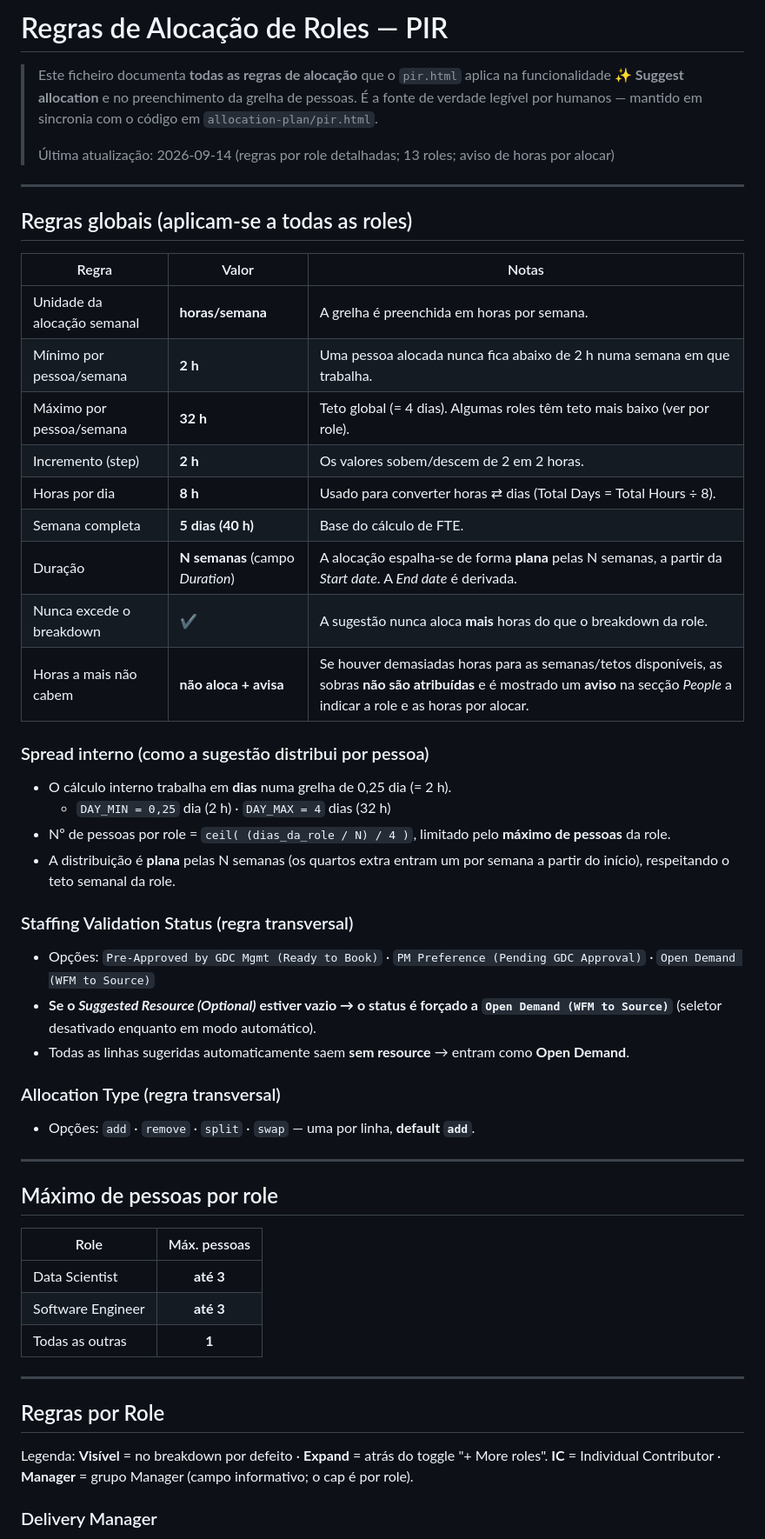
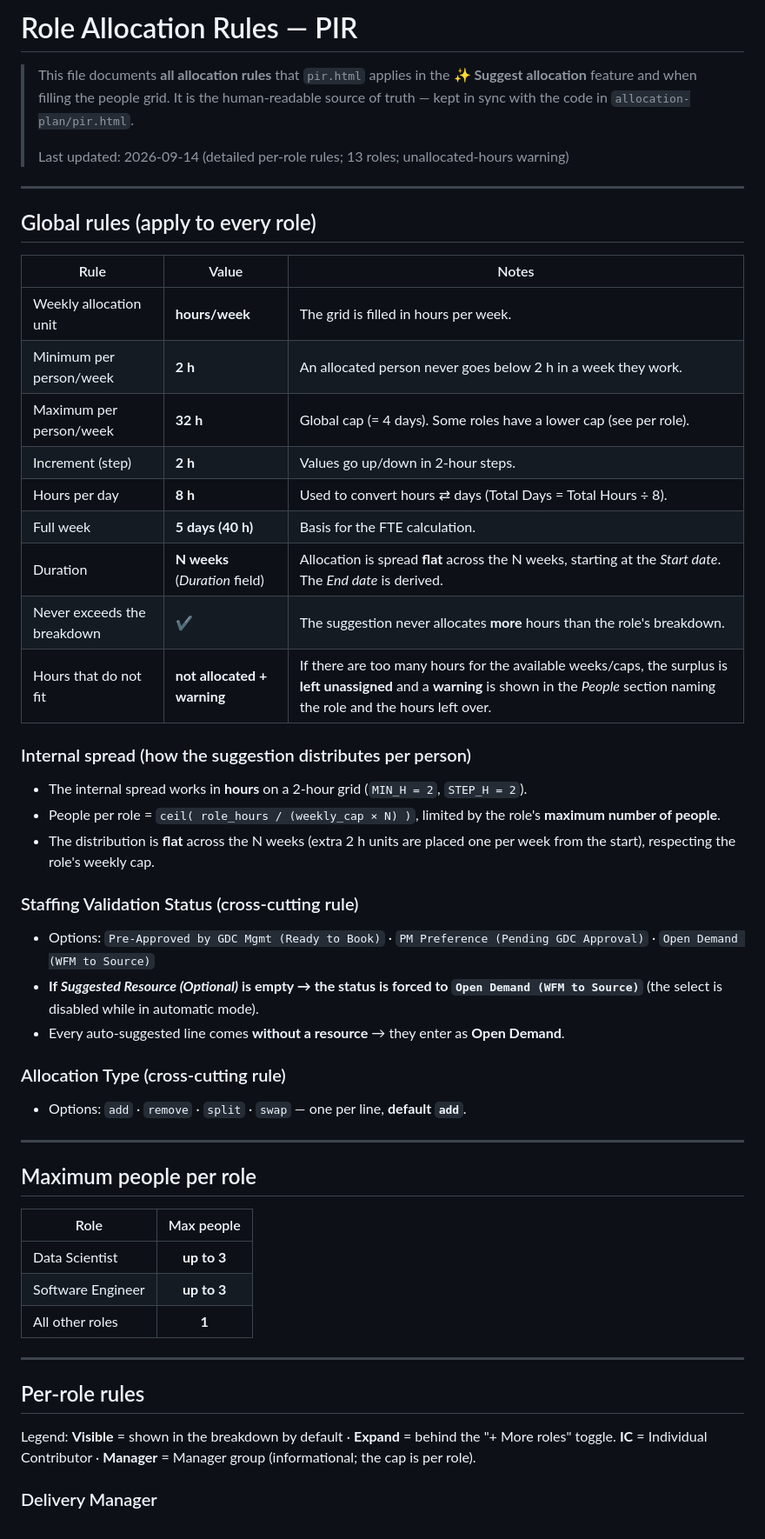
Before and after one commit to carlosmlourenco/jira-servicedesk-submitter-, a Markdown page: allocation-plan/ALLOCATION-RULES.md, the part around one of its changes. Shown at 87% size. Rendered like a GitHub page.

Commit message:
docs: translate ALLOCATION-RULES.md to English

```diff
--- a/allocation-plan/ALLOCATION-RULES.md
+++ b/allocation-plan/ALLOCATION-RULES.md
@@ -1,64 +1,63 @@
-# Regras de Alocação de Roles — PIR
+# Role Allocation Rules — PIR
 
-> Este ficheiro documenta **todas as regras de alocação** que o `pir.html` aplica
-> na funcionalidade **✨ Suggest allocation** e no preenchimento da grelha de pessoas.
-> É a fonte de verdade legível por humanos — mantido em sincronia com o código em
+> This file documents **all allocation rules** that `pir.html` applies in the
+> **✨ Suggest allocation** feature and when filling the people grid.
+> It is the human-readable source of truth — kept in sync with the code in
 > `allocation-plan/pir.html`.
 >
-> Última atualização: 2026-09-14 (regras por role detalhadas; 13 roles; aviso de horas por alocar)
+> Last updated: 2026-09-14 (detailed per-role rules; 13 roles; unallocated-hours warning)
 
 ---
 
-## Regras globais (aplicam-se a todas as roles)
+## Global rules (apply to every role)
 
-| Regra | Valor | Notas |
-|-------|-------|-------|
-| Unidade da alocação semanal | **horas/semana** | A grelha é preenchida em horas por semana. |
-| Mínimo por pessoa/semana | **2 h** | Uma pessoa alocada nunca fica abaixo de 2 h numa semana em que trabalha. |
-| Máximo por pessoa/semana | **32 h** | Teto global (= 4 dias). Algumas roles têm teto mais baixo (ver por role). |
-| Incremento (step) | **2 h** | Os valores sobem/descem de 2 em 2 horas. |
-| Horas por dia | **8 h** | Usado para converter horas ⇄ dias (Total Days = Total Hours ÷ 8). |
-| Semana completa | **5 dias (40 h)** | Base do cálculo de FTE. |
-| Duração | **N semanas** (campo *Duration*) | A alocação espalha-se de forma **plana** pelas N semanas, a partir da *Start date*. A *End date* é derivada. |
-| Nunca excede o breakdown | ✔️ | A sugestão nunca aloca **mais** horas do que o breakdown da role. |
-| Horas a mais não cabem | **não aloca + avisa** | Se houver demasiadas horas para as semanas/tetos disponíveis, as sobras **não são atribuídas** e é mostrado um **aviso** na secção *People* a indicar a role e as horas por alocar. |
+| Rule | Value | Notes |
+|------|-------|-------|
+| Weekly allocation unit | **hours/week** | The grid is filled in hours per week. |
+| Minimum per person/week | **2 h** | An allocated person never goes below 2 h in a week they work. |
+| Maximum per person/week | **32 h** | Global cap (= 4 days). Some roles have a lower cap (see per role). |
+| Increment (step) | **2 h** | Values go up/down in 2-hour steps. |
+| Hours per day | **8 h** | Used to convert hours ⇄ days (Total Days = Total Hours ÷ 8). |
+| Full week | **5 days (40 h)** | Basis for the FTE calculation. |
+| Duration | **N weeks** (*Duration* field) | Allocation is spread **flat** across the N weeks, starting at the *Start date*. The *End date* is derived. |
+| Never exceeds the breakdown | ✔️ | The suggestion never allocates **more** hours than the role's breakdown. |
+| Hours that do not fit | **not allocated + warning** | If there are too many hours for the available weeks/caps, the surplus is **left unassigned** and a **warning** is shown in the *People* section naming the role and the hours left over. |
 
-### Spread interno (como a sugestão distribui por pessoa)
+### Internal spread (how the suggestion distributes per person)
 
-- O cálculo interno trabalha em **dias** numa grelha de 0,25 dia (= 2 h).
-  - `DAY_MIN = 0,25` dia (2 h) · `DAY_MAX = 4` dias (32 h)
-- Nº de pessoas por role = `ceil( (dias_da_role / N) / 4 )`, limitado pelo
-  **máximo de pessoas** da role.
-- A distribuição é **plana** pelas N semanas (os quartos extra entram um por
-  semana a partir do início), respeitando o teto semanal da role.
+- The internal spread works in **hours** on a 2-hour grid (`MIN_H = 2`, `STEP_H = 2`).
+- People per role = `ceil( role_hours / (weekly_cap × N) )`, limited by the role's
+  **maximum number of people**.
+- The distribution is **flat** across the N weeks (extra 2 h units are placed one
+  per week from the start), respecting the role's weekly cap.
 
-### Staffing Validation Status (regra transversal)
+### Staffing Validation Status (cross-cutting rule)
 
-- Opções: `Pre-Approved by GDC Mgmt (Ready to Book)` · `PM Preference (Pending GDC Approval)` · `Open Demand (WFM to Source)`
-- **Se o *Suggested Resource (Optional)* estiver vazio → o status é forçado a
-  `Open Demand (WFM to Source)`** (seletor desativado enquanto em modo automático).
-- Todas as linhas sugeridas automaticamente saem **sem resource** → entram como **Open Demand**.
+- Options: `Pre-Approved by GDC Mgmt (Ready to Book)` · `PM Preference (Pending GDC Approval)` · `Open Demand (WFM to Source)`
+- **If *Suggested Resource (Optional)* is empty → the status is forced to
+  `Open Demand (WFM to Source)`** (the select is disabled while in automatic mode).
+- Every auto-suggested line comes **without a resource** → they enter as **Open Demand**.
 
-### Allocation Type (regra transversal)
+### Allocation Type (cross-cutting rule)
 
-- Opções: `add` · `remove` · `split` · `swap` — uma por linha, **default `add`**.
+- Options: `add` · `remove` · `split` · `swap` — one per line, **default `add`**.
 
 ---
 
-## Máximo de pessoas por role
+## Maximum people per role
 
-| Role | Máx. pessoas |
-|------|:------------:|
-| Data Scientist | **até 3** |
-| Software Engineer | **até 3** |
-| Todas as outras | **1** |
+| Role | Max people |
+|------|:----------:|
+| Data Scientist | **up to 3** |
+| Software Engineer | **up to 3** |
+| All other roles | **1** |
 
 ---
 
-## Regras por Role
+## Per-role rules
 
-Legenda: **Visível** = no breakdown por defeito · **Expand** = atrás do toggle "+ More roles".
-**IC** = Individual Contributor · **Manager** = grupo Manager (campo informativo; o cap é por role).
+Legend: **Visible** = shown in the breakdown by default · **Expand** = behind the "+ More roles" toggle.
+**IC** = Individual Contributor · **Manager** = Manager group (informational; the cap is per role).
 
 ### Delivery Manager
 - Group: **Individual Contributor**
```
Also changed, not shown: other parts of allocation-plan/ALLOCATION-RULES.md (+59 -59 lines).
